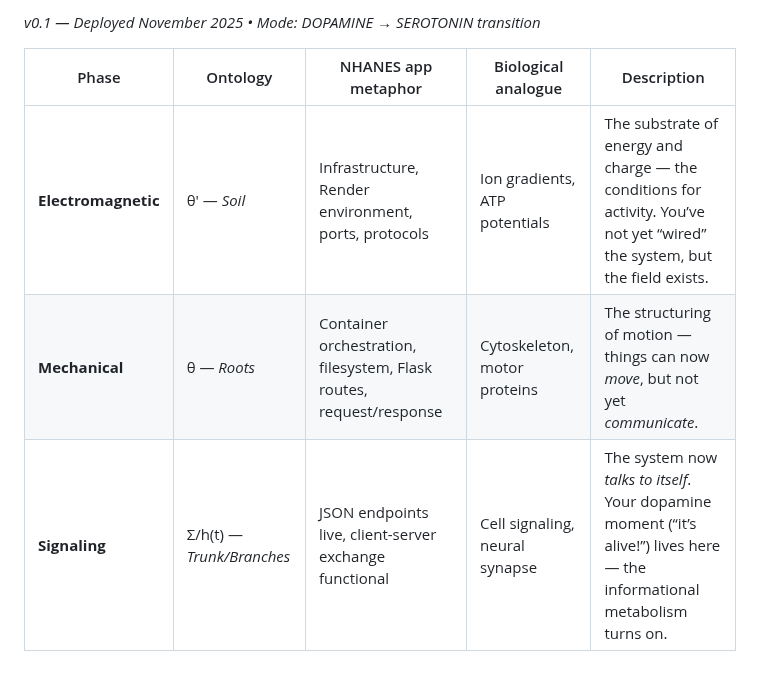
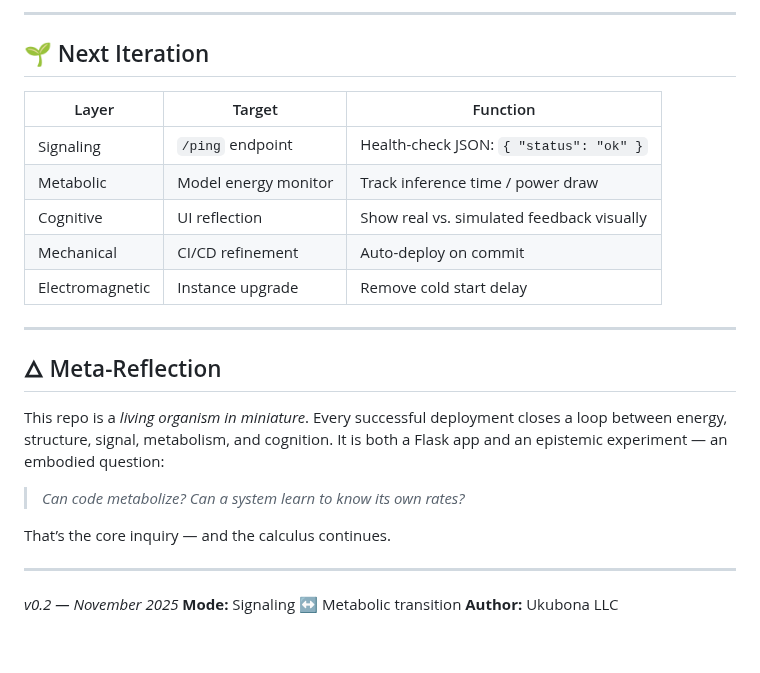
Before and after one commit to ukb-dt/qcpna-00, a Markdown page: README.md, the part around one of its changes. Rendered like a GitHub page.

```diff
--- a/README.md
+++ b/README.md
@@ -48,8 +73,31 @@ python app.py
 
-_v0.1 — Deployed November 2025 • Mode: DOPAMINE → SEROTONIN transition_
+---
 
-| Phase               | Ontology                  | NHANES app metaphor                                                 | Biological analogue            | Description                                                                                                                |
-| ------------------- | ------------------------- | ------------------------------------------------------------------- | ------------------------------ | -------------------------------------------------------------------------------------------------------------------------- |
-| **Electromagnetic** | θ′ — *Soil*               | Infrastructure, Render environment, ports, protocols                | Ion gradients, ATP potentials  | The substrate of energy and charge — the conditions for activity. You’ve not yet “wired” the system, but the field exists. |
-| **Mechanical**      | θ — *Roots*               | Container orchestration, filesystem, Flask routes, request/response | Cytoskeleton, motor proteins   | The structuring of motion — things can now *move*, but not yet *communicate*.                                              |
-| **Signaling**       | Σ/h(t) — *Trunk/Branches* | JSON endpoints live, client-server exchange functional              | Cell signaling, neural synapse | The system now *talks to itself*. Your dopamine moment (“it’s alive!”) lives here — the informational metabolism turns on. |
+## 🌱 Next Iteration
+
+| Layer           | Target               | Function                                  |
+| --------------- | -------------------- | ----------------------------------------- |
+| Signaling       | `/ping` endpoint     | Health-check JSON: `{ "status": "ok" }`   |
+| Metabolic       | Model energy monitor | Track inference time / power draw         |
+| Cognitive       | UI reflection        | Show real vs. simulated feedback visually |
+| Mechanical      | CI/CD refinement     | Auto-deploy on commit                     |
+| Electromagnetic | Instance upgrade     | Remove cold start delay                   |
+
+---
+
+## 🜂 Meta-Reflection
+
+This repo is a *living organism in miniature*.
+Every successful deployment closes a loop between energy, structure, signal, metabolism, and cognition.
+It is both a Flask app and an epistemic experiment — an embodied question:
+
+> *Can code metabolize?*
+> *Can a system learn to know its own rates?*
+
+That’s the core inquiry — and the calculus continues.
+
+---
+
+*v0.2 — November 2025*
+**Mode:** Signaling ↔ Metabolic transition
+**Author:** Ukubona LLC
```
Also changed, not shown: other parts of README.md (+52 -27 lines).
